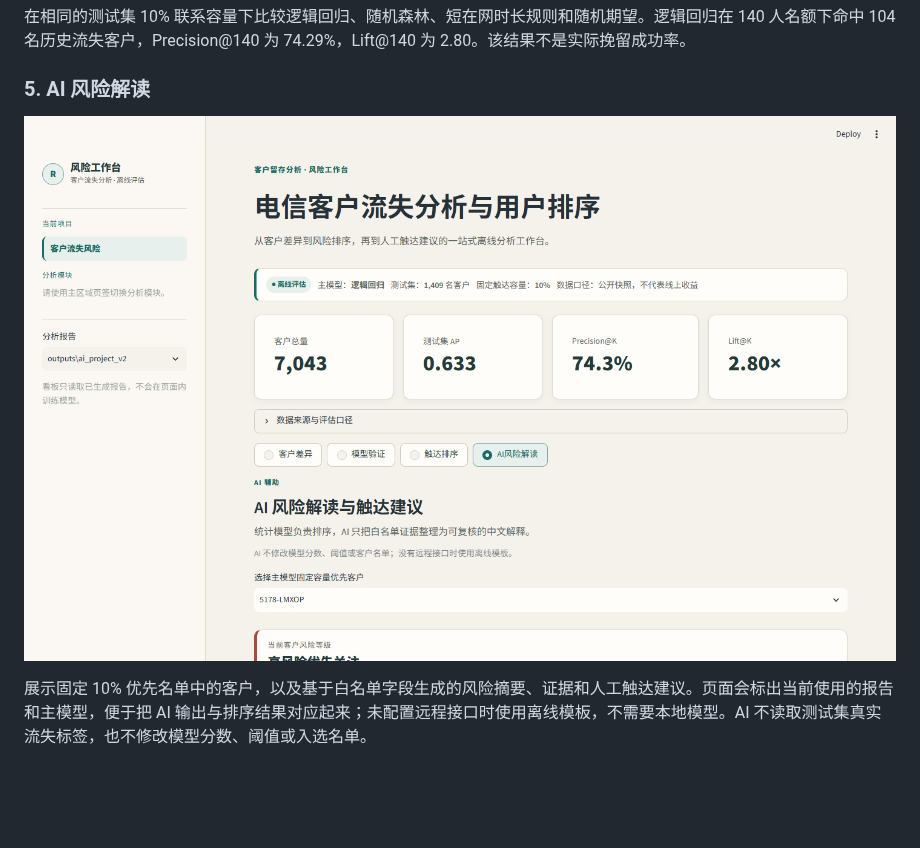
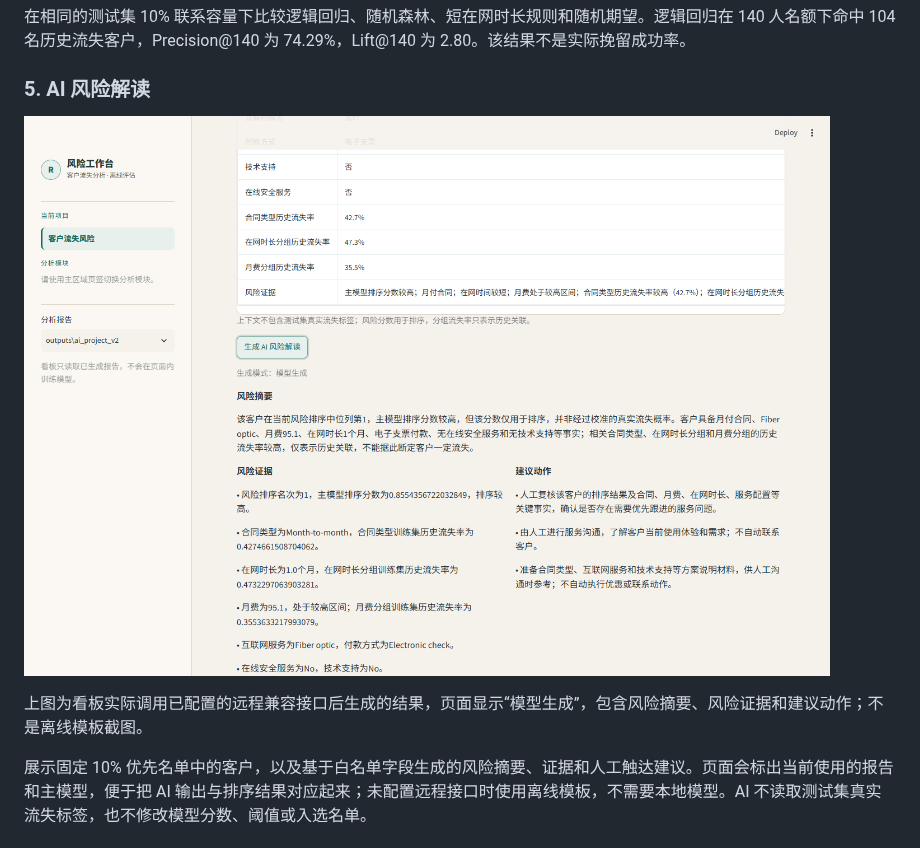
Before and after one commit to Hajimider/telco-churn-ranking, a Markdown page: README.md, the part around the change. Rendered like a GitHub page; pictures changed too: docs/demo-ai.png; blank space fills up the shorter version.

Commit message:
renew2

```diff
--- a/README.md
+++ b/README.md
@@ -122,6 +122,8 @@
 ### 5. AI 风险解读
 
 ![AI 风险解读看板](./docs/demo-ai.png)
+
+上图为看板实际调用已配置的远程兼容接口后生成的结果，页面显示“模型生成”，包含风险摘要、风险证据和建议动作；不是离线模板截图。
 
 展示固定 10% 优先名单中的客户，以及基于白名单字段生成的风险摘要、证据和人工触达建议。页面会标出当前使用的报告和主模型，便于把 AI 输出与排序结果对应起来；未配置远程接口时使用离线模板，不需要本地模型。AI 不读取测试集真实流失标签，也不修改模型分数、阈值或入选名单。
 
```
